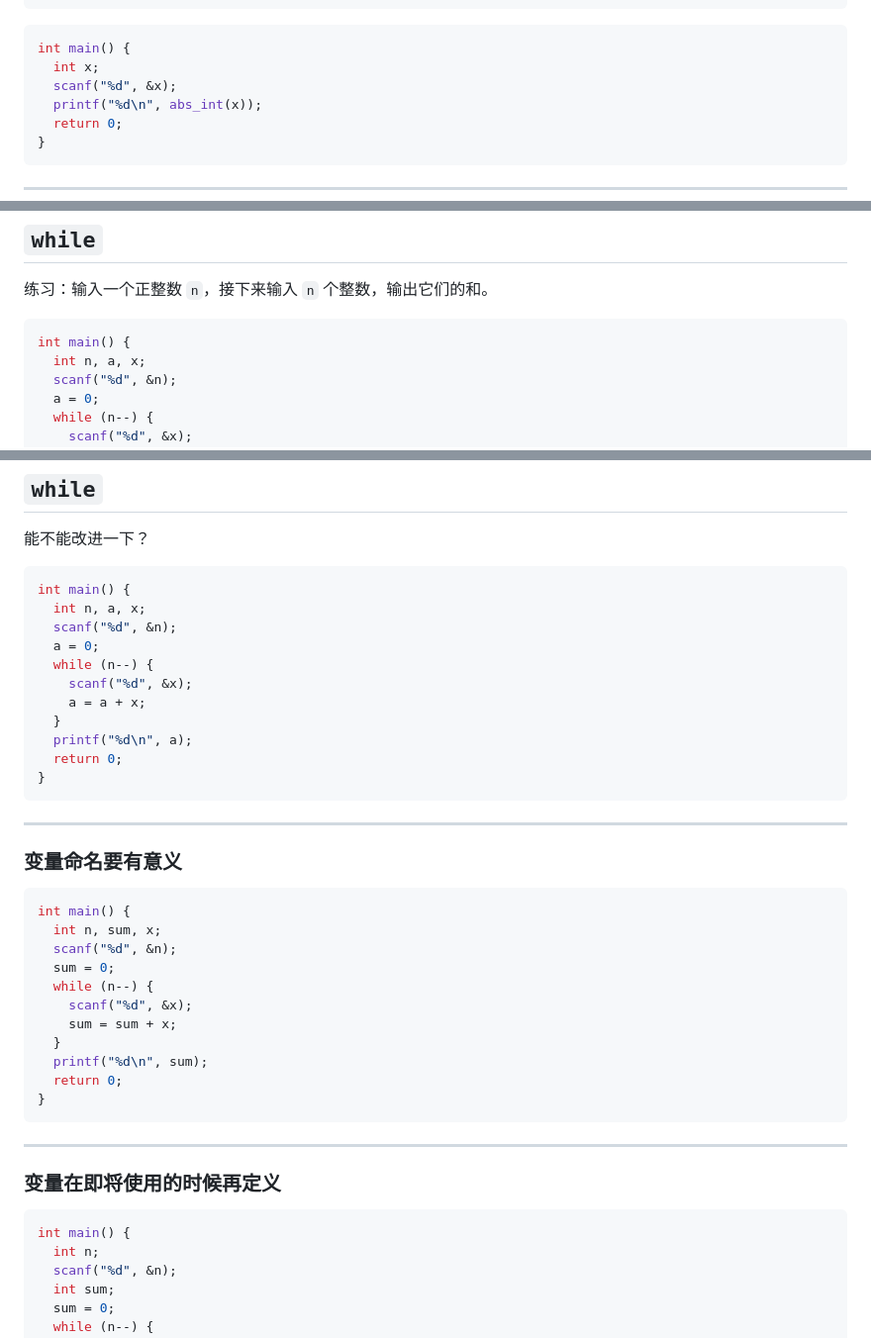
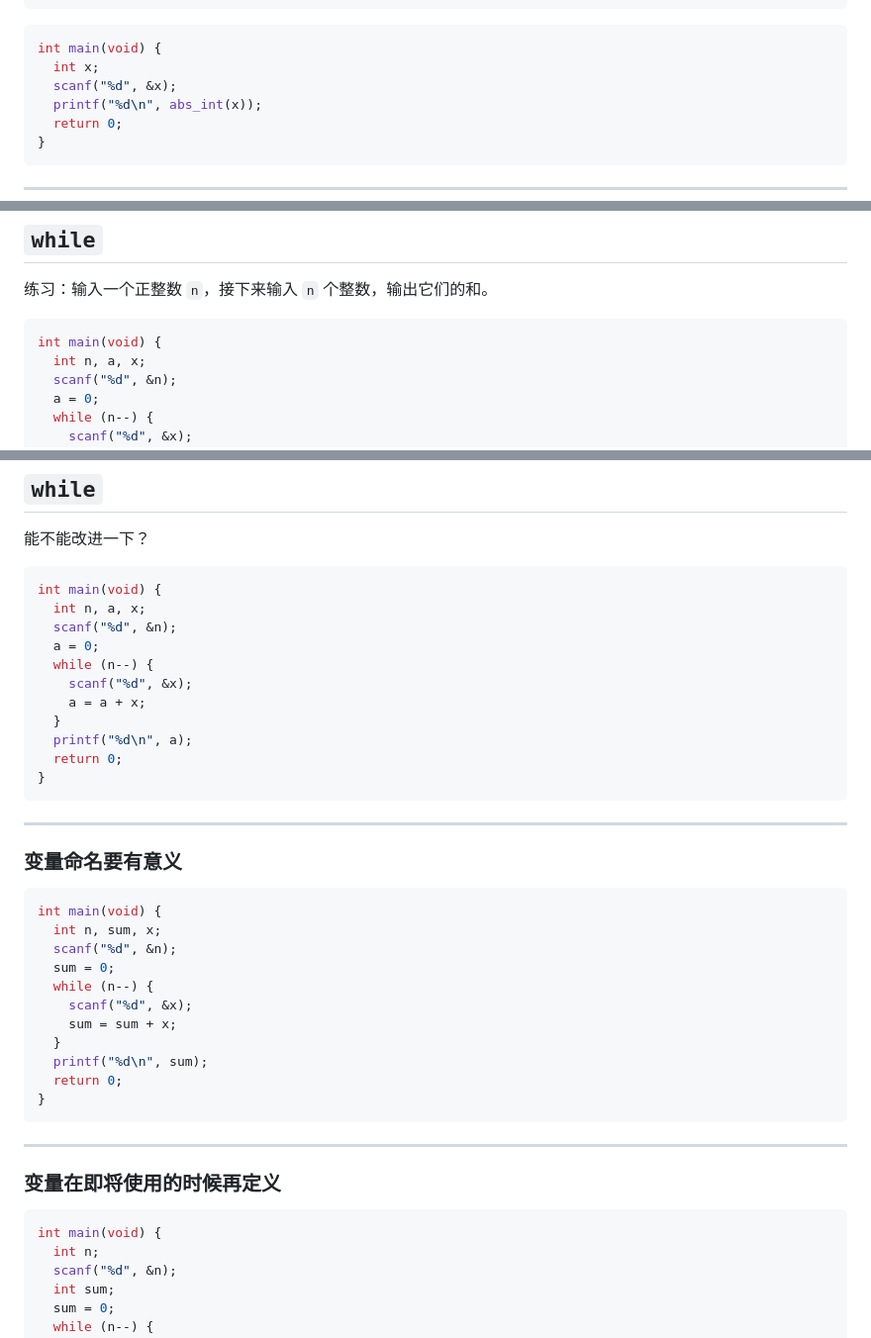
Before and after one commit to GKxxUCAS/CS100-recitations-spring2023, a Markdown page: r2/r2.md, 3 parts joined by grey strips. Shown: that part at 99% size. GitHub-like rendering.

````diff
--- a/r2/r2.md
+++ b/r2/r2.md
@@ -396,7 +396,7 @@ int abs_int(int x) {
   <div>
 
 ```c
-int main() {
+int main(void) {
   int x;
   scanf("%d", &x);
   printf("%d\n", abs_int(x));
@@ -562,7 +562,7 @@ while (condition)
 练习：输入一个正整数 `n`，接下来输入 `n` 个整数，输出它们的和。
 
 ```c
-int main() {
+int main(void) {
   int n, a, x;
   scanf("%d", &n);
   a = 0;
@@ -608,7 +608,7 @@ while (n--) {
 能不能改进一下？
 
 ```c
-int main() {
+int main(void) {
   int n, a, x;
   scanf("%d", &n);
   a = 0;
@@ -626,7 +626,7 @@ int main() {
 ### 变量命名要有意义
 
 ```c
-int main() {
+int main(void) {
   int n, sum, x;
   scanf("%d", &n);
   sum = 0;
@@ -644,7 +644,7 @@ int main() {
 ### 变量在即将使用的时候再定义
 
 ```c
-int main() {
+int main(void) {
   int n;
   scanf("%d", &n);
   int sum;
````
Also changed, not shown: other parts of r2/r2.md (+6 -6 lines), r2/img/scopes.png.
